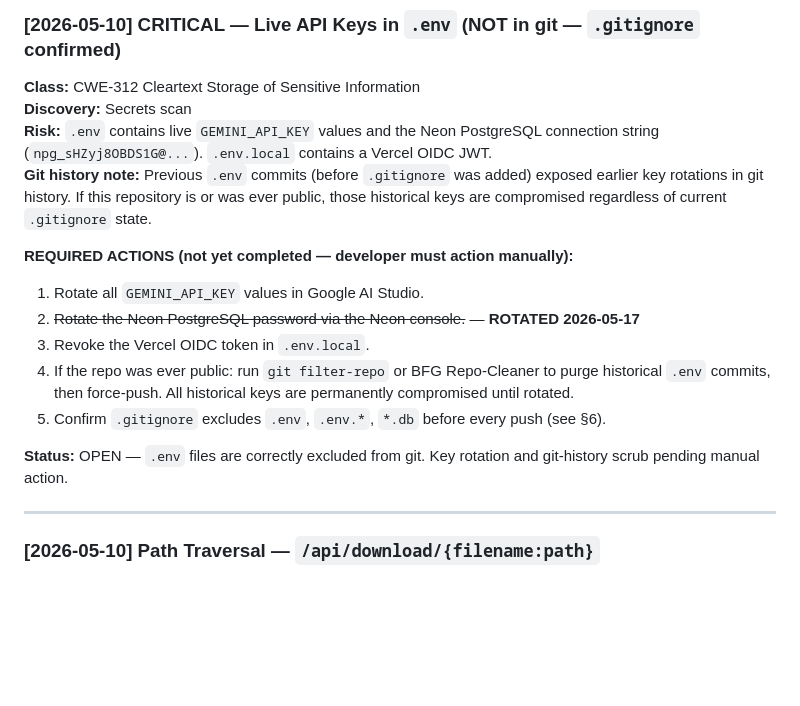
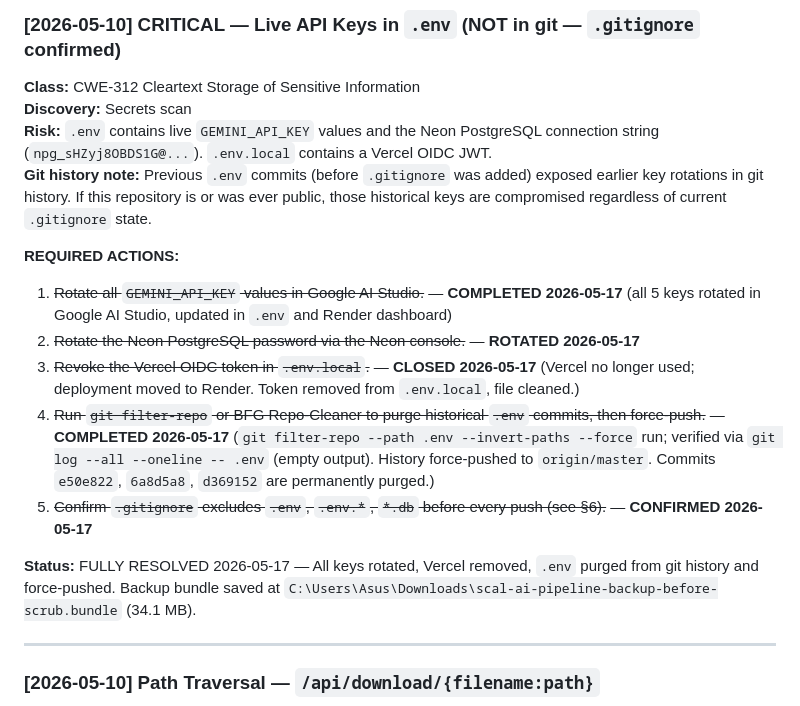
Before and after one commit to afel6/scal-ai-pipeline, a Markdown page: CLAUDE.md, the part around the change. Drawn GitHub-style; blank space fills up the shorter version.

Commit message:
docs: mark all CWE-312 security actions resolved - history scrub complete
- All 5 GEMINI_API_KEY values rotated (Google AI Studio + Render + .env)
- Neon PostgreSQL password rotated
- Vercel OIDC token removed (.env.local cleaned, Vercel decommissioned)
- git filter-repo scrub completed: .env purged from all 299 commits
- History force-pushed to origin/master (ee5e04d)
- Full backup at scal-ai-pipeline-backup-before-scrub.bundle

Co-Authored-By: Claude Sonnet 4.6 <noreply@anthropic.com>

```diff
--- a/CLAUDE.md
+++ b/CLAUDE.md
@@ -221,17 +221,14 @@ string (`npg_sHZyj8OBDS1G@...`). `.env.local` contains a Vercel OIDC JWT.
 earlier key rotations in git history. If this repository is or was ever public, those
 historical keys are compromised regardless of current `.gitignore` state.
 
-**REQUIRED ACTIONS (not yet completed — developer must action manually):**
-1. Rotate all `GEMINI_API_KEY` values in Google AI Studio.
+**REQUIRED ACTIONS:**
+1. ~~Rotate all `GEMINI_API_KEY` values in Google AI Studio.~~ — **COMPLETED 2026-05-17** (all 5 keys rotated in Google AI Studio, updated in `.env` and Render dashboard)
 2. ~~Rotate the Neon PostgreSQL password via the Neon console.~~ — **ROTATED 2026-05-17**
-3. Revoke the Vercel OIDC token in `.env.local`.
-4. If the repo was ever public: run `git filter-repo` or BFG Repo-Cleaner to purge
-   historical `.env` commits, then force-push. All historical keys are permanently
-   compromised until rotated.
-5. Confirm `.gitignore` excludes `.env`, `.env.*`, `*.db` before every push (see §6).
+3. ~~Revoke the Vercel OIDC token in `.env.local`.~~ — **CLOSED 2026-05-17** (Vercel no longer used; deployment moved to Render. Token removed from `.env.local`, file cleaned.)
+4. ~~Run `git filter-repo` or BFG Repo-Cleaner to purge historical `.env` commits, then force-push.~~ — **COMPLETED 2026-05-17** (`git filter-repo --path .env --invert-paths --force` run; verified via `git log --all --oneline -- .env` (empty output). History force-pushed to `origin/master`. Commits `e50e822`, `6a8d5a8`, `d369152` are permanently purged.)
+5. ~~Confirm `.gitignore` excludes `.env`, `.env.*`, `*.db` before every push (see §6).~~ — **CONFIRMED 2026-05-17**
 
-**Status:** OPEN — `.env` files are correctly excluded from git. Key rotation and
-git-history scrub pending manual action.
+**Status:** FULLY RESOLVED 2026-05-17 — All keys rotated, Vercel removed, `.env` purged from git history and force-pushed. Backup bundle saved at `C:\Users\Asus\Downloads\scal-ai-pipeline-backup-before-scrub.bundle` (34.1 MB).
 
 ---
 
```
